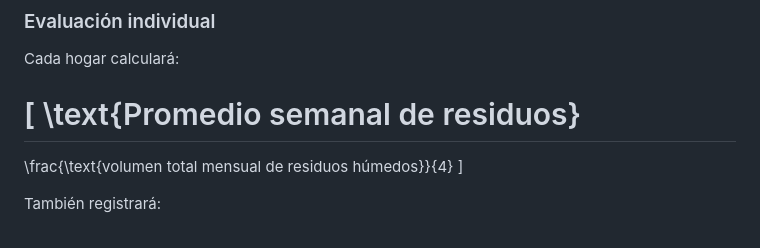
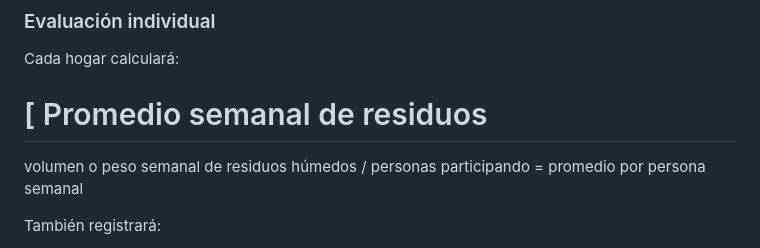
Before and after one commit to LuisMAC2022/Miltli, a Markdown page: planes/plan_trabajo.md, the part around the change. GitHub-like rendering.

Commit message:
Simplify weekly waste calculation format
Removed unnecessary LaTeX formatting for weekly waste calculation.

```diff
--- a/planes/plan_trabajo.md
+++ b/planes/plan_trabajo.md
@@ -392,11 +392,10 @@ Durante este primer mes no se espera obtener composta madura. El objetivo es est
 Cada hogar calculará:
 
 [
-\text{Promedio semanal de residuos}
+Promedio semanal de residuos
 ===================================
+volumen o peso semanal de residuos húmedos / personas participando = promedio por persona semanal
 
-\frac{\text{volumen total mensual de residuos húmedos}}{4}
-]
 
 También registrará:
 
```
